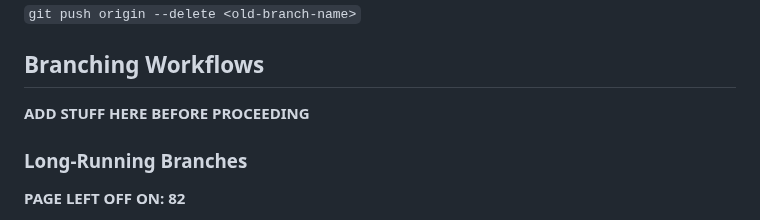
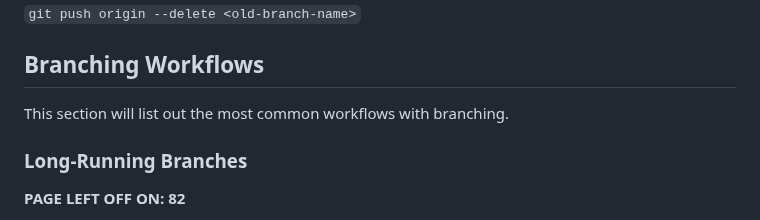
Before and after one commit to carloscaguana/test-repo, a Markdown page: gitBasics.md, the part around the change. GitHub-like rendering.

Commit message:
Added info to 'Branching Workflow'.

```diff
--- a/gitBasics.md
+++ b/gitBasics.md
@@ -677,7 +677,7 @@ If you run the `git branch --all` command after changing the name of a branch, y
 
 ## Branching Workflows
 
-**ADD STUFF HERE BEFORE PROCEEDING**
+This section will list out the most common workflows with branching.
 
 ### Long-Running Branches
 
```
